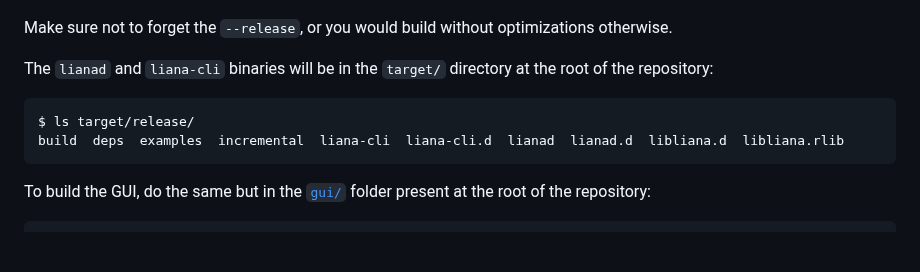
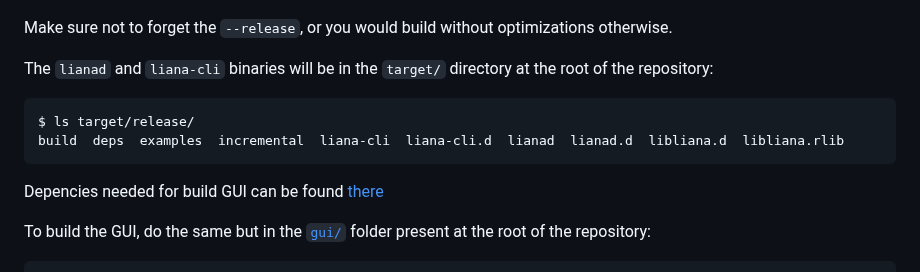
Before and after one commit to wizardsardine/liana, a Markdown page: doc/BUILD.md, the part around the change. Drawn GitHub-style; blank space fills up the shorter version.

Commit message:
add link to TRY.md for dependencies

````diff
--- a/doc/BUILD.md
+++ b/doc/BUILD.md
@@ -78,6 +78,8 @@ $ ls target/release/
 build  deps  examples  incremental  liana-cli  liana-cli.d  lianad  lianad.d  libliana.d  libliana.rlib
 ```
 
+Depencies needed for build GUI can be found [there](https://github.com/wizardsardine/liana/tree/master/gui#dependencies)
+
 To build the GUI, do the same but in the [`gui/`](../gui/) folder present at the root of the
 repository:
 ```
````
